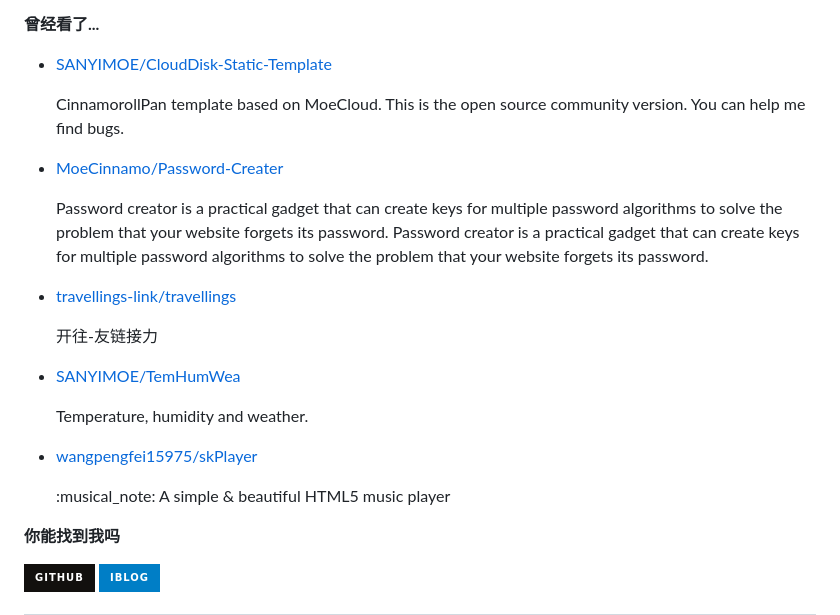
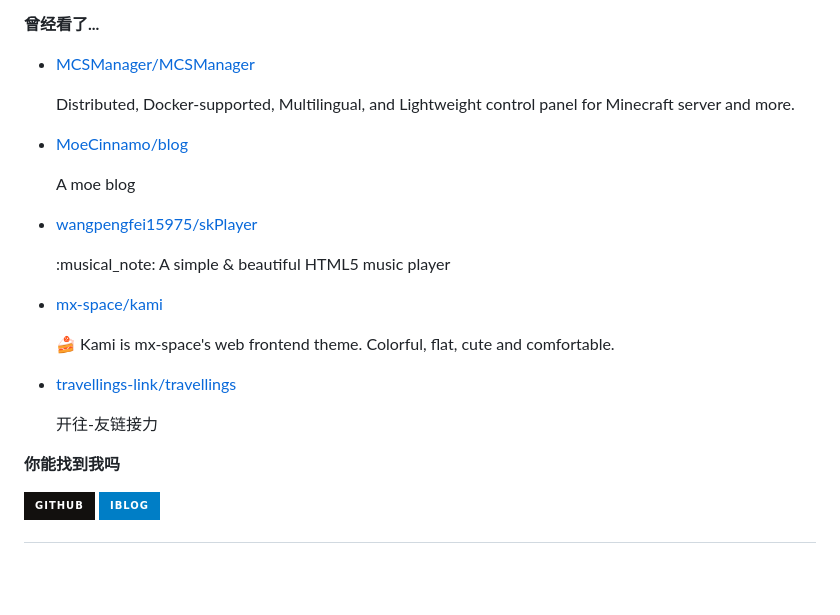
Before and after one commit to MoeCinnamo/MoeCinnamo, a Markdown page: readme.md, the part around one of its changes. Drawn GitHub-style; badges without logos; blank space fills up the shorter version.

```diff
--- a/readme.md
+++ b/readme.md
@@ -77,7 +77,7 @@ recent_posts_inject
 
 **曾经看了...**
 
-<ul><li><a href=https://github.com/SANYIMOE/CloudDisk-Static-Template>SANYIMOE/CloudDisk-Static-Template</a><p>CinnamorollPan template based on MoeCloud. This is the open source community version. You can help me find bugs.</p></li><li><a href=https://github.com/MoeCinnamo/Password-Creater>MoeCinnamo/Password-Creater</a><p>Password creator is a practical gadget that can create keys for multiple password algorithms to solve the problem that your website forgets its password. Password creator is a practical gadget that can create keys for multiple password algorithms to solve the problem that your website forgets its password.</p></li><li><a href=https://github.com/travellings-link/travellings>travellings-link/travellings</a><p>开往-友链接力</p></li><li><a href=https://github.com/SANYIMOE/TemHumWea>SANYIMOE/TemHumWea</a><p>Temperature, humidity and weather.</p></li><li><a href=https://github.com/wangpengfei15975/skPlayer>wangpengfei15975/skPlayer</a><p>:musical_note: A simple & beautiful HTML5 music player</p></li></ul>
+<ul><li><a href=https://github.com/MCSManager/MCSManager>MCSManager/MCSManager</a><p>Distributed, Docker-supported, Multilingual, and Lightweight control panel for Minecraft server and more.</p></li><li><a href=https://github.com/MoeCinnamo/blog>MoeCinnamo/blog</a><p>A moe blog</p></li><li><a href=https://github.com/wangpengfei15975/skPlayer>wangpengfei15975/skPlayer</a><p>:musical_note: A simple & beautiful HTML5 music player</p></li><li><a href=https://github.com/mx-space/kami>mx-space/kami</a><p>🍰 Kami is mx-space's web frontend theme. Colorful, flat, cute and comfortable.</p></li><li><a href=https://github.com/travellings-link/travellings>travellings-link/travellings</a><p>开往-友链接力</p></li></ul>
 
 **你能找到我吗**
 
```
Also changed, not shown: other parts of readme.md (+1 -1 lines).
